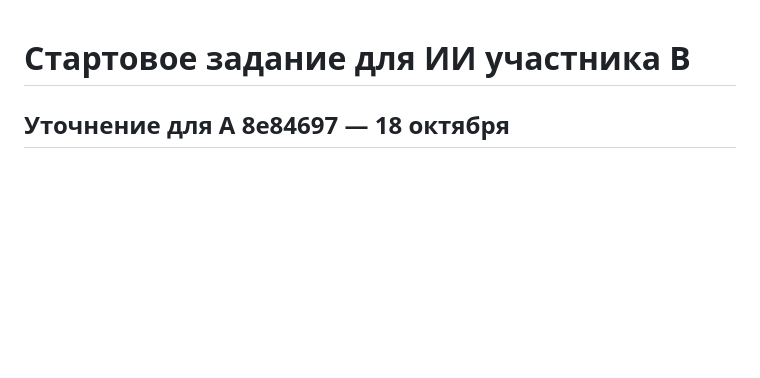
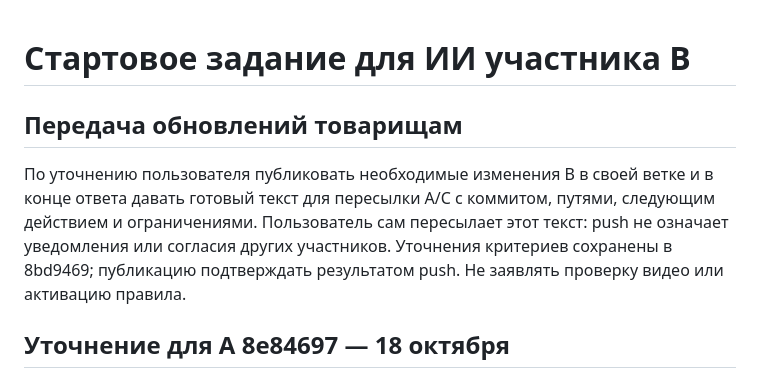
Before and after one commit to Zhan-Plov-Lagman/datathon26, a Markdown page: prompts/ROLE_B.md, the part around the change. Rendered like a GitHub page; blank space fills up the shorter version.

Commit message:
docs: record role B publication and teammate handoff workflow

```diff
--- a/prompts/ROLE_B.md
+++ b/prompts/ROLE_B.md
@@ -1,4 +1,8 @@
 # Стартовое задание для ИИ участника B
+
+## Передача обновлений товарищам
+
+По уточнению пользователя публиковать необходимые изменения B в своей ветке и в конце ответа давать готовый текст для пересылки A/C с коммитом, путями, следующим действием и ограничениями. Пользователь сам пересылает этот текст: push не означает уведомления или согласия других участников. Уточнения критериев сохранены в 8bd9469; публикацию подтверждать результатом push. Не заявлять проверку видео или активацию правила.
 
 ## Уточнение для A 8e84697 — 18 октября
 
```
